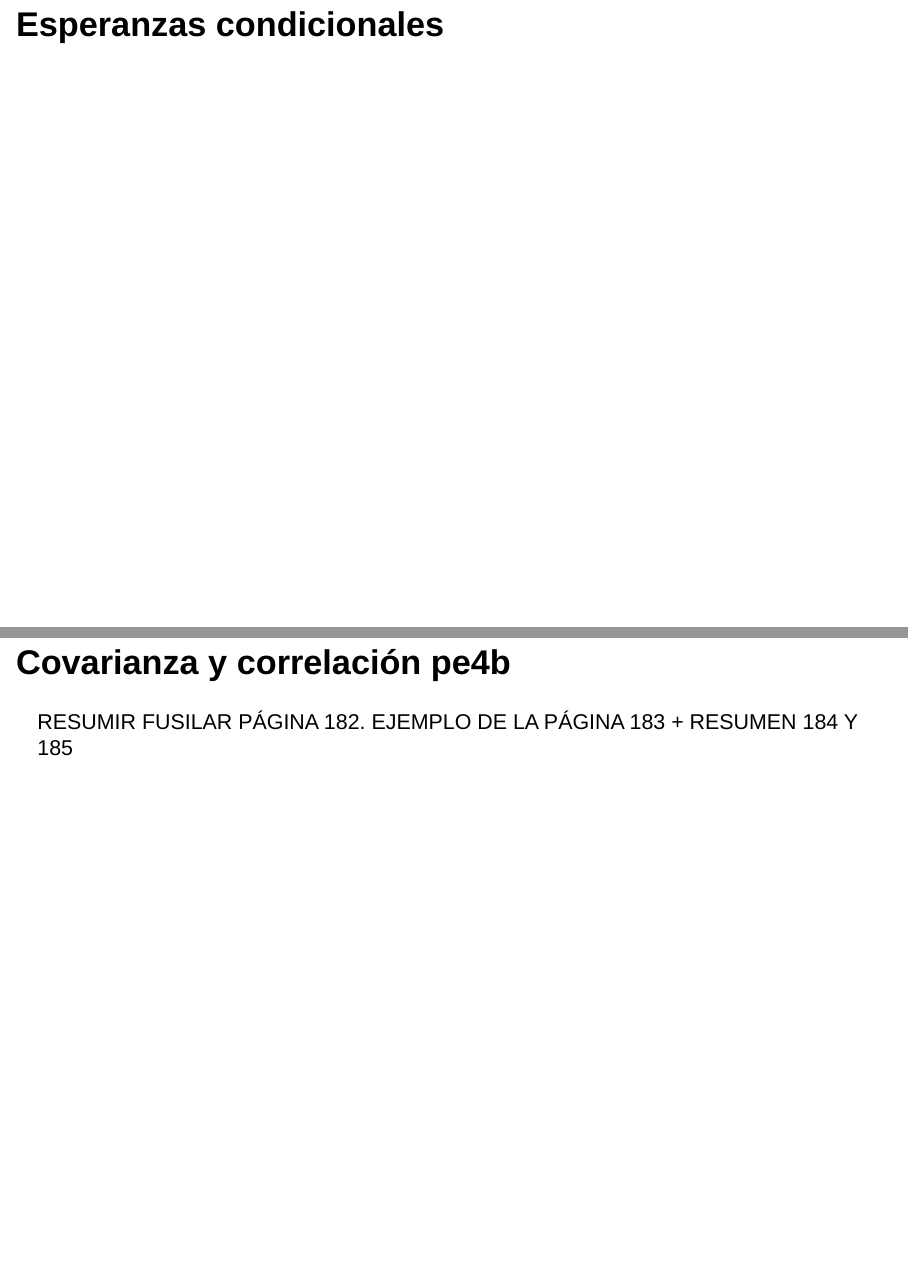
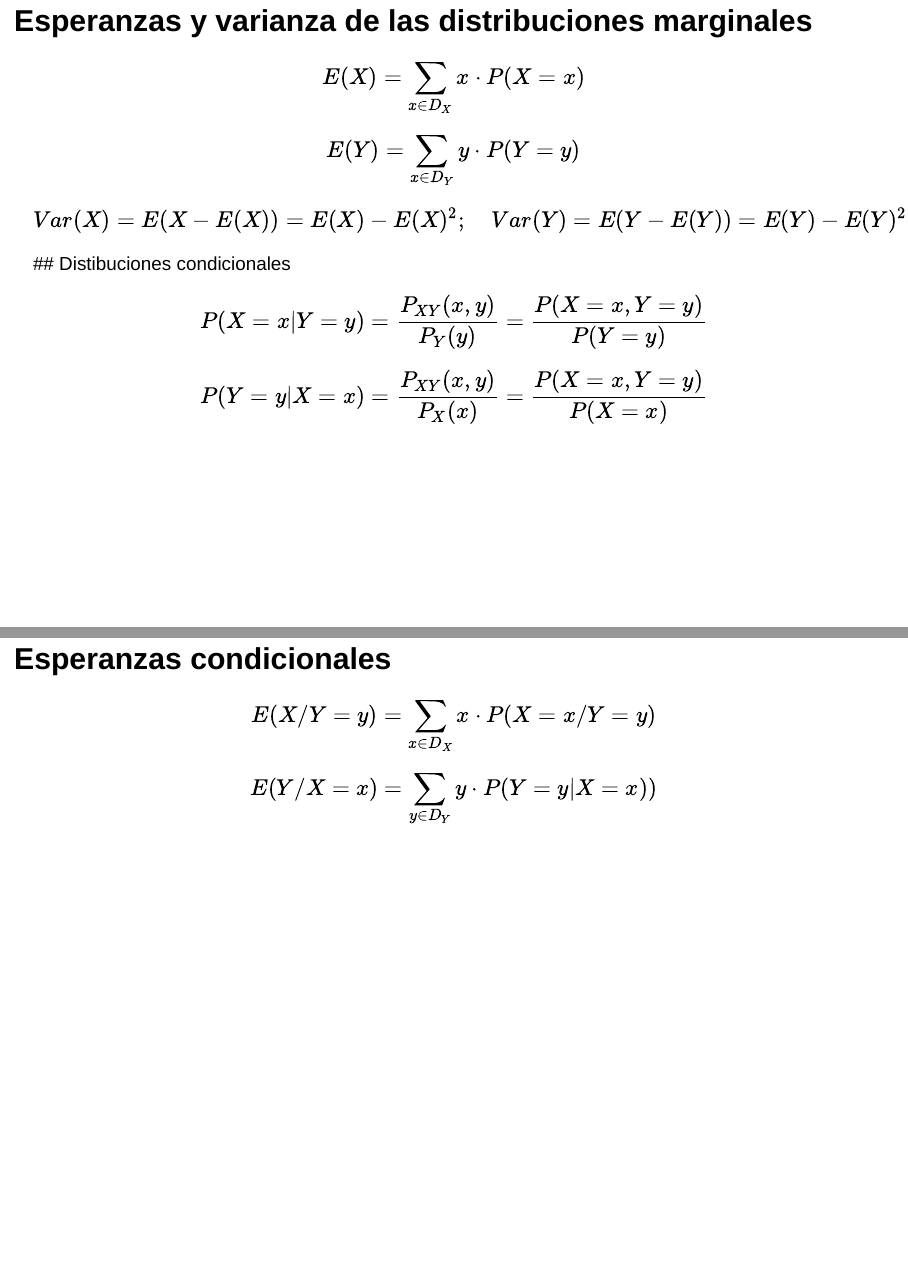
Before and after one commit to joanby/pe4b, an R Markdown document (teoria/Tema_3_VA_Discretas.Rmd): pages 54 and 55 of 55 before the commit and pages 51 and 52 of 53 after it, joined at a grey line. Rendered offline with R 4.5, knitr and Pandoc, with nearby package versions; drawn as Slidy slides in place of the format the file asks for.

Commit message:
dos variables discretas

```diff
--- a/teoria/Tema_3_VA_Discretas.Rmd
+++ b/teoria/Tema_3_VA_Discretas.Rmd
@@ -607,9 +607,22 @@ Podemos representar  $P_{XY}$ como una tabla bidimensional donde en la primera f
 
 ## Esperanzas y varianza de las distribuciones  marginales
 
+
+$$E(X)=\sum_{x\in D_X} x\cdot P(X=x)$$
+$$E(Y)=\sum_{x\in D_Y} y\cdot P(Y=y)$$
+$$Var(X)=E(X-E(X))=E(X)-E(X)^2;\quad Var(Y)=E(Y-E(Y))=E(Y)-E(Y)^2$$
 ## Distibuciones condicionales
 
+
+$$P(X=x|Y=y)=\frac{P_{XY}(x,y)}{P_Y(y)}=\frac{P(X=x,Y=y)}{P(Y=y)}$$
+$$P(Y=y|X=x)=\frac{P_{XY}(x,y)}{P_X(x)}=\frac{P(X=x,Y=y)}{P(X=x)}$$
+
 ## Esperanzas condicionales
+
+$$E(X/Y=y)=\sum_{x\in D_X} x\cdot P(X=x/Y=y)$$
+
+$$E(Y/X=x)=\sum_{y\in D_Y} y\cdot P(Y=y|X=x))$$
+
 
 
 ## Covarianza y correlación pe4b
```
Also changed, not shown: teoria/Tema_3_VA_Discretas.html.
